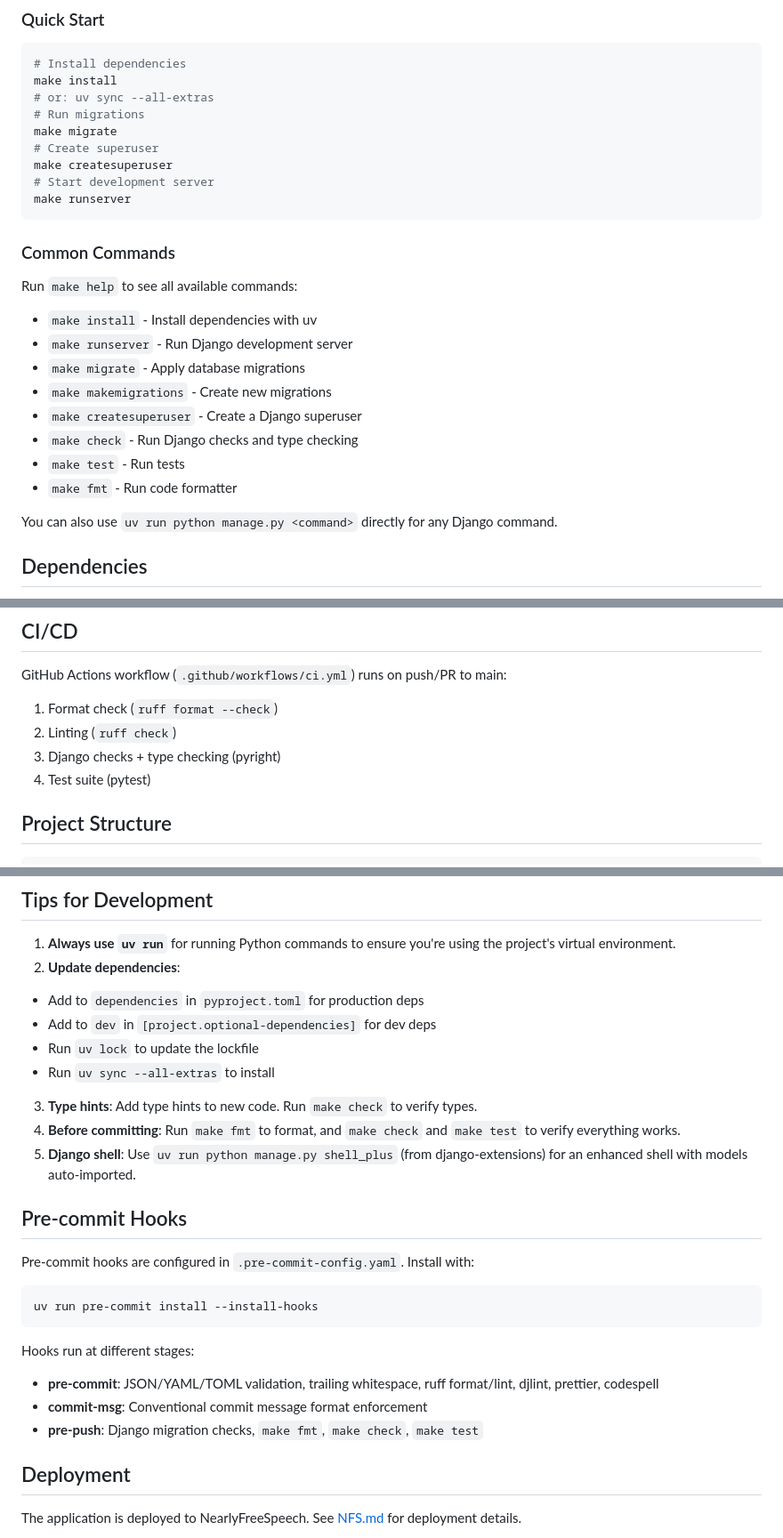
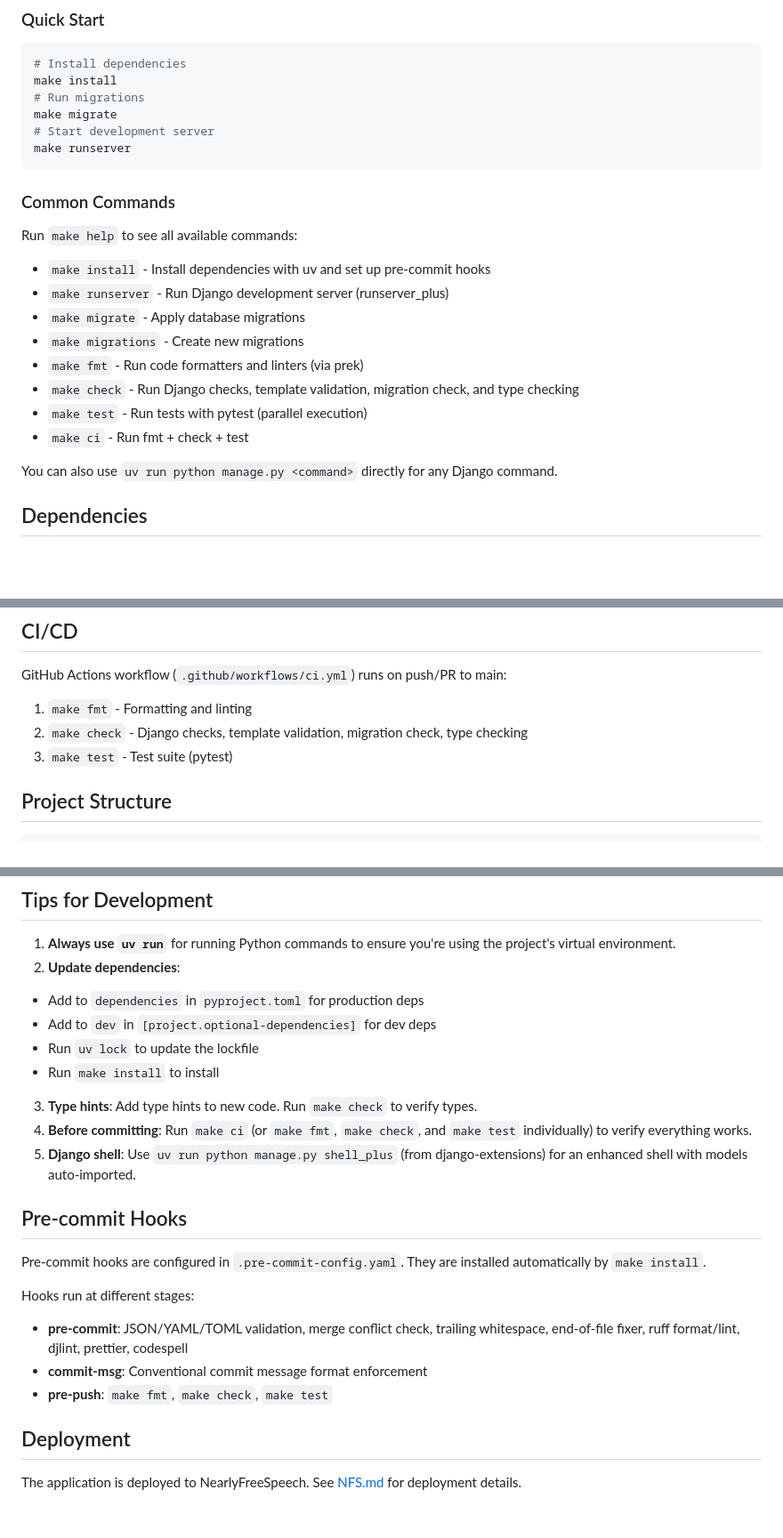
Before and after one commit to vEnhance/athe-web, a Markdown page: CLAUDE.md, 3 parts joined by grey strips. Shown at 89% size. Drawn GitHub-style; blank space fills up the shorter version.

Commit message:
docs: Update CLAUDE.md documentation (#44)
docs: update CLAUDE.md to match current Makefile commands

- Fix `make makemigrations` → `make migrations`
- Remove non-existent `make createsuperuser`
- Add `make ci` command documentation
- Update `make install` description (includes prek hooks setup)
- Update `make check` description (includes template validation)
- Update CI/CD section to reflect actual workflow
- Update pre-commit hooks installation instructions

Co-authored-by: Claude <noreply@anthropic.com>

````diff
--- a/CLAUDE.md
+++ b/CLAUDE.md
@@ -13,11 +13,8 @@ This is a Django web application (not a library/package), managed with **uv** fo
 ```bash
 # Install dependencies
 make install
-# or: uv sync --all-extras
 # Run migrations
 make migrate
-# Create superuser
-make createsuperuser
 # Start development server
 make runserver
 ```
@@ -26,14 +23,14 @@ make runserver
 
 Run `make help` to see all available commands:
 
-- `make install` - Install dependencies with uv
-- `make runserver` - Run Django development server
+- `make install` - Install dependencies with uv and set up pre-commit hooks
+- `make runserver` - Run Django development server (runserver_plus)
 - `make migrate` - Apply database migrations
-- `make makemigrations` - Create new migrations
-- `make createsuperuser` - Create a Django superuser
-- `make check` - Run Django checks and type checking
-- `make test` - Run tests
-- `make fmt` - Run code formatter
+- `make migrations` - Create new migrations
+- `make fmt` - Run code formatters and linters (via prek)
+- `make check` - Run Django checks, template validation, migration check, and type checking
+- `make test` - Run tests with pytest (parallel execution)
+- `make ci` - Run fmt + check + test
 
 You can also use `uv run python manage.py <command>` directly for any Django command.
 
@@ -86,10 +83,9 @@ Run `make test` or `uv run pytest`. Tests use pytest-django and are configured v
 
 GitHub Actions workflow (`.github/workflows/ci.yml`) runs on push/PR to main:
 
-1. Format check (`ruff format --check`)
-2. Linting (`ruff check`)
-3. Django checks + type checking (pyright)
-4. Test suite (pytest)
+1. `make fmt` - Formatting and linting
+2. `make check` - Django checks, template validation, migration check, type checking
+3. `make test` - Test suite (pytest)
 
 ## Project Structure
 
@@ -135,25 +131,21 @@ For OAuth setup instructions, see [OAUTH_SETUP.md](OAUTH_SETUP.md).
 - Add to `dependencies` in `pyproject.toml` for production deps
 - Add to `dev` in `[project.optional-dependencies]` for dev deps
 - Run `uv lock` to update the lockfile
-- Run `uv sync --all-extras` to install
+- Run `make install` to install
 
 3. **Type hints**: Add type hints to new code. Run `make check` to verify types.
-4. **Before committing**: Run `make fmt` to format, and `make check` and `make test` to verify everything works.
+4. **Before committing**: Run `make ci` (or `make fmt`, `make check`, and `make test` individually) to verify everything works.
 5. **Django shell**: Use `uv run python manage.py shell_plus` (from django-extensions) for an enhanced shell with models auto-imported.
 
 ## Pre-commit Hooks
 
-Pre-commit hooks are configured in `.pre-commit-config.yaml`. Install with:
-
-```bash
-uv run pre-commit install --install-hooks
-```
+Pre-commit hooks are configured in `.pre-commit-config.yaml`. They are installed automatically by `make install`.
 
 Hooks run at different stages:
 
-- **pre-commit**: JSON/YAML/TOML validation, trailing whitespace, ruff format/lint, djlint, prettier, codespell
+- **pre-commit**: JSON/YAML/TOML validation, merge conflict check, trailing whitespace, end-of-file fixer, ruff format/lint, djlint, prettier, codespell
 - **commit-msg**: Conventional commit message format enforcement
-- **pre-push**: Django migration checks, `make fmt`, `make check`, `make test`
+- **pre-push**: `make fmt`, `make check`, `make test`
 
 ## Deployment
 
````
